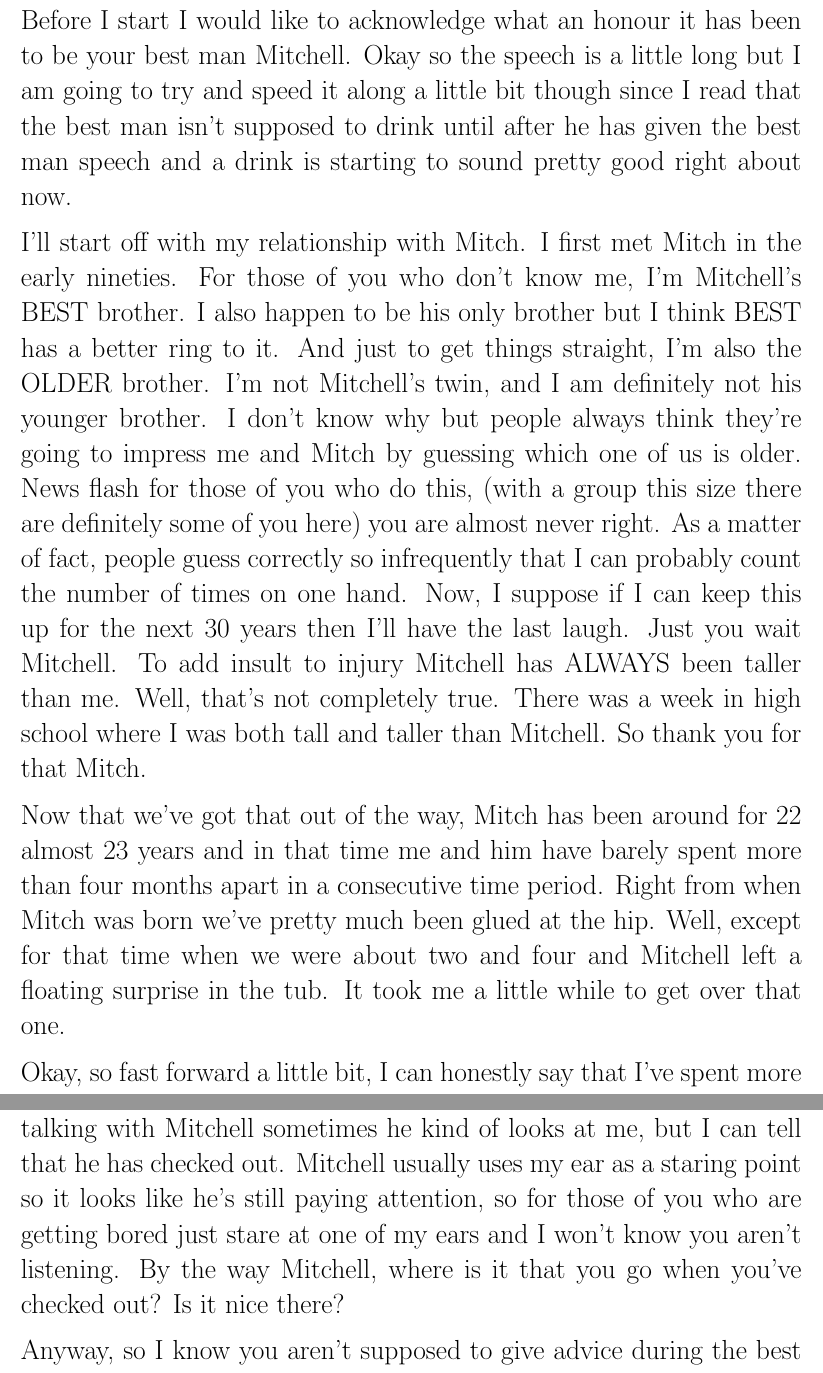
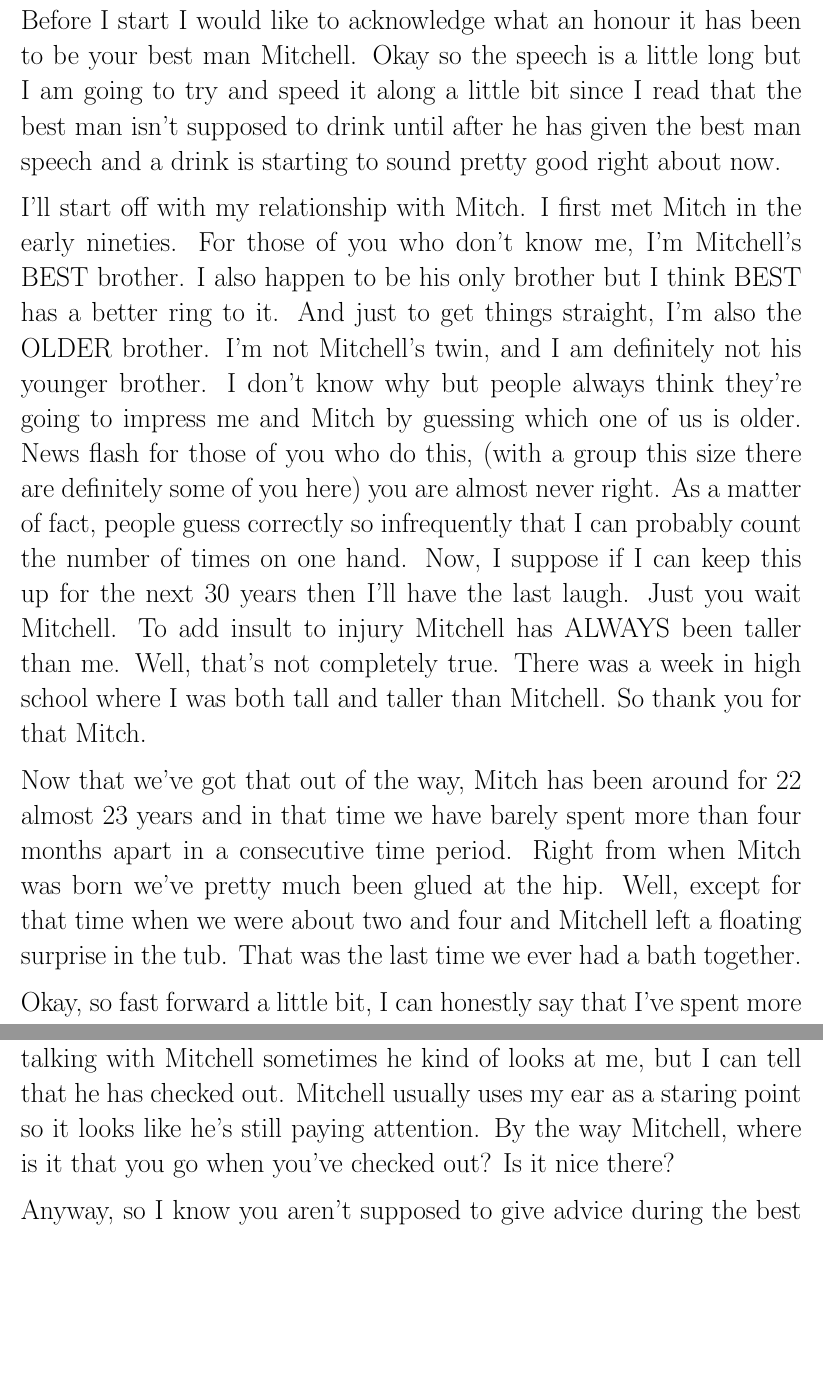
Before and after one commit to bdkoepke/bestmanspeech, a LaTeX document (speech.tex, which reads body.tex): two parts of pages 1 and 4 of 6, joined at a grey line, cut so that both start at the same text, the shorter picture padded with empty space. Compiled offline with pdfLaTeX.

Commit message:
final version

```diff
--- a/body.tex
+++ b/body.tex
@@ -1,8 +1,8 @@
-Before I start I would like to acknowledge what an honour it has been to be your best man Mitchell. Okay so the speech is a little long but I am going to try and speed it along a little bit though since I read that the best man isn't supposed to drink until after he has given the best man speech and a drink is starting to sound pretty good right about now.
+Before I start I would like to acknowledge what an honour it has been to be your best man Mitchell. Okay so the speech is a little long but I am going to try and speed it along a little bit since I read that the best man isn't supposed to drink until after he has given the best man speech and a drink is starting to sound pretty good right about now.
 
-I'll start off with my relationship with Mitch. I first met Mitch in the early nineties. For those of you who don't know me, I’m Mitchell’s BEST brother. I also happen to be his only brother but I think BEST has a better ring to it. And just to get things straight, I'm also the OLDER brother. I’m not Mitchell’s twin, and I am definitely not his younger brother. I don't know why but people always think they're going to impress me and Mitch by guessing which one of us is older. News flash for those of you who do this, (with a group this size there are definitely some of you here) you are almost never right. As a matter of fact, people guess correctly so infrequently that I can probably count the number of times on one hand. Now, I suppose if I can keep this up for the next 30 years then I'll have the last laugh. Just you wait Mitchell. To add insult to injury Mitchell has ALWAYS been taller than me. Well, that's not completely true. There was a week in high school where I was both tall and taller than Mitchell. So thank you for that Mitch.
+I'll start off with my relationship with Mitch. I first met Mitch in the early nineties. For those of you who don't know me, I'm Mitchell's BEST brother. I also happen to be his only brother but I think BEST has a better ring to it. And just to get things straight, I'm also the OLDER brother. I'm not Mitchell's twin, and I am definitely not his younger brother. I don't know why but people always think they're going to impress me and Mitch by guessing which one of us is older. News flash for those of you who do this, (with a group this size there are definitely some of you here) you are almost never right. As a matter of fact, people guess correctly so infrequently that I can probably count the number of times on one hand. Now, I suppose if I can keep this up for the next 30 years then I'll have the last laugh. Just you wait Mitchell. To add insult to injury Mitchell has ALWAYS been taller than me. Well, that's not completely true. There was a week in high school where I was both tall and taller than Mitchell. So thank you for that Mitch.
 
-Now that we've got that out of the way, Mitch has been around for 22 almost 23 years and in that time me and him have barely spent more than four months apart in a consecutive time period. Right from when Mitch was born we've pretty much been glued at the hip. Well, except for that time when we were about two and four and Mitchell left a floating surprise in the tub. It took me a little while to get over that one.
+Now that we've got that out of the way, Mitch has been around for 22 almost 23 years and in that time we have barely spent more than four months apart in a consecutive time period. Right from when Mitch was born we've pretty much been glued at the hip. Well, except for that time when we were about two and four and Mitchell left a floating surprise in the tub. That was the last time we ever had a bath together.
 
 Okay, so fast forward a little bit, I can honestly say that I've spent more time with Mitchell than anyone else that I have ever met. We always used to spent our entire weekend and most of the weekday after school together. No matter how bad of a day I had at school Mitchell was always there for me when I got home. We also worked as a united force against the parents, powerless alone, but together, well still powerless. But doing chores was a lot more fun when I did them with Mitch.
 
@@ -20,7 +20,7 @@ So I should disclose I never really lived completely alone with Mitchell. I actu
 
 Shortly after Mitchell started his relationship with Bethany he had to get an unlimited texting plan. Telus got ripped off on that deal. Mitchell also always made time to give Bethany a call before he went to bed, even the before exams or after working on long assignments. I would just like to recognize how difficult it is to pull off a long distance relationship like that and I would like to say how impressed I am that it worked out so well.
 
-At this point I should probably apologize for the long-windedness of this speech. Those of you who know me probably aren't surprised. I recall talking with Mitchell sometimes he kind of looks at me, but I can tell that he has checked out. Mitchell usually uses my ear as a staring point so it looks like he's still paying attention, so for those of you who are getting bored just stare at one of my ears and I won't know you aren't listening. By the way Mitchell, where is it that you go when you've checked out? Is it nice there?
+At this point I should probably apologize for the long-windedness of this speech. Those of you who know me probably aren't surprised. I recall talking with Mitchell sometimes he kind of looks at me, but I can tell that he has checked out. Mitchell usually uses my ear as a staring point so it looks like he's still paying attention. By the way Mitchell, where is it that you go when you've checked out? Is it nice there?
 
 Anyway, so I know you aren't supposed to give advice during the best man speech but too bad I'm the one with the mike. So, Bethany before you start complaining about what it's like living with Mitchell, consider that the version of Mitchell your getting is Mitchell 2.0. It took a lot of work to get him to where he is now. Although I must admit that Mitchell is doing a really good job of getting your new place ready here in Kelowna ready for you after your honeymoon. So the first thing I should mention is that Mitch doesn't like making phone calls, and Bethany you probably know that already. He claims that he is better at it now but I've yet to see a difference. Just to give you an example, me and Mitchell spent almost a month with the oven on heating the house because the heating in the house died and I always seemed to be home when it was working. Eventually I made the call.
 
```
Also changed, not shown: body.tex (6 more changed lines).
